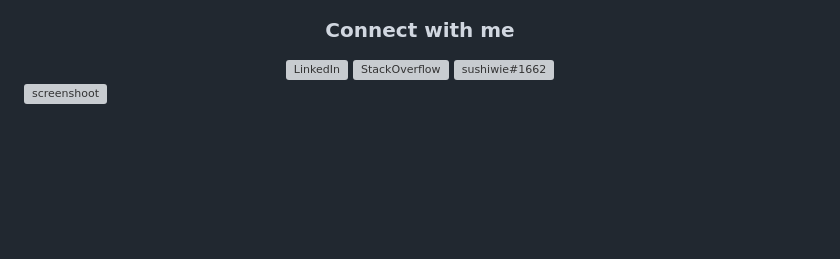
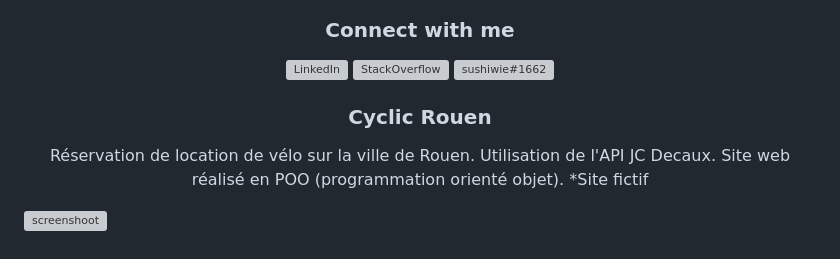
Before and after one commit to gouteuxchristophe/cyclicrouen, a Markdown page: README.md, the part around the change. Rendered like a GitHub page; blank space fills up the shorter version; grey boxes are pictures that could not be loaded.

```diff
--- a/README.md
+++ b/README.md
@@ -42,5 +42,9 @@
 <a href="https://discord.gg/sushiwie#1662" target="blank"><img style="width: 40px;
     height: 40px;" src="https://raw.githubusercontent.com/rahuldkjain/github-profile-readme-generator/master/src/images/icons/Social/discord.svg" alt="sushiwie#1662"/></a>
 </div>
+</br>
+
+<h3 align='center'>Cyclic Rouen</h3>
+<p align='center'>Réservation de location de vélo sur la ville de Rouen. Utilisation de l'API JC Decaux. Site web réalisé en POO (programmation orienté objet). *Site fictif</p>
 
 ![screenshoot](https://github.com/gouteuxchristophe/CyclicRouen/blob/master/cyclicrouen.png?raw=true)
```
